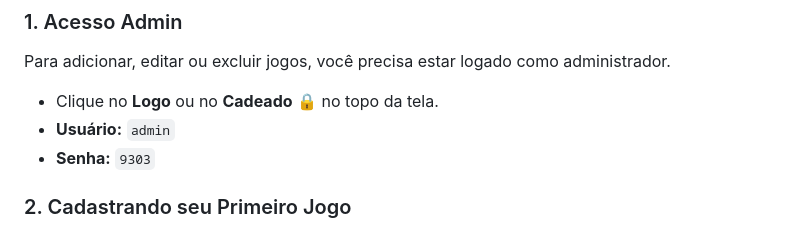
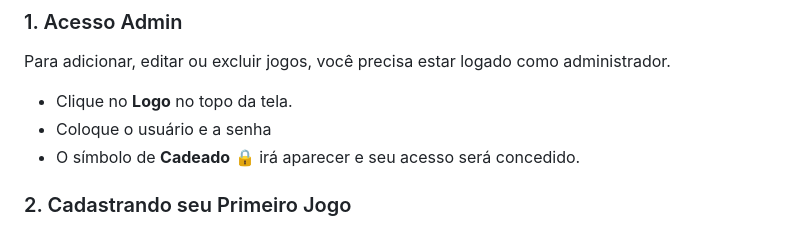
Before and after one commit to gabrielultimatex/Acervo-de-Jogos, a Markdown page: README.md, the part around the change. GitHub-like rendering.

```diff
--- a/README.md
+++ b/README.md
@@ -10,9 +10,9 @@ Se você é o "guardião dos jogos" da sua turma, este sistema é para você!
 
 ### 1. Acesso Admin
 Para adicionar, editar ou excluir jogos, você precisa estar logado como administrador.
-- Clique no **Logo** ou no **Cadeado** 🔒 no topo da tela.
-- **Usuário:** `admin`
-- **Senha:** `9303`
+- Clique no **Logo**  no topo da tela.
+- Coloque o usuário e a senha
+- O símbolo de **Cadeado** 🔒 irá aparecer e seu acesso será concedido.
 
 ### 2. Cadastrando seu Primeiro Jogo
 1. Clique no botão **"+ Novo"**.
```
